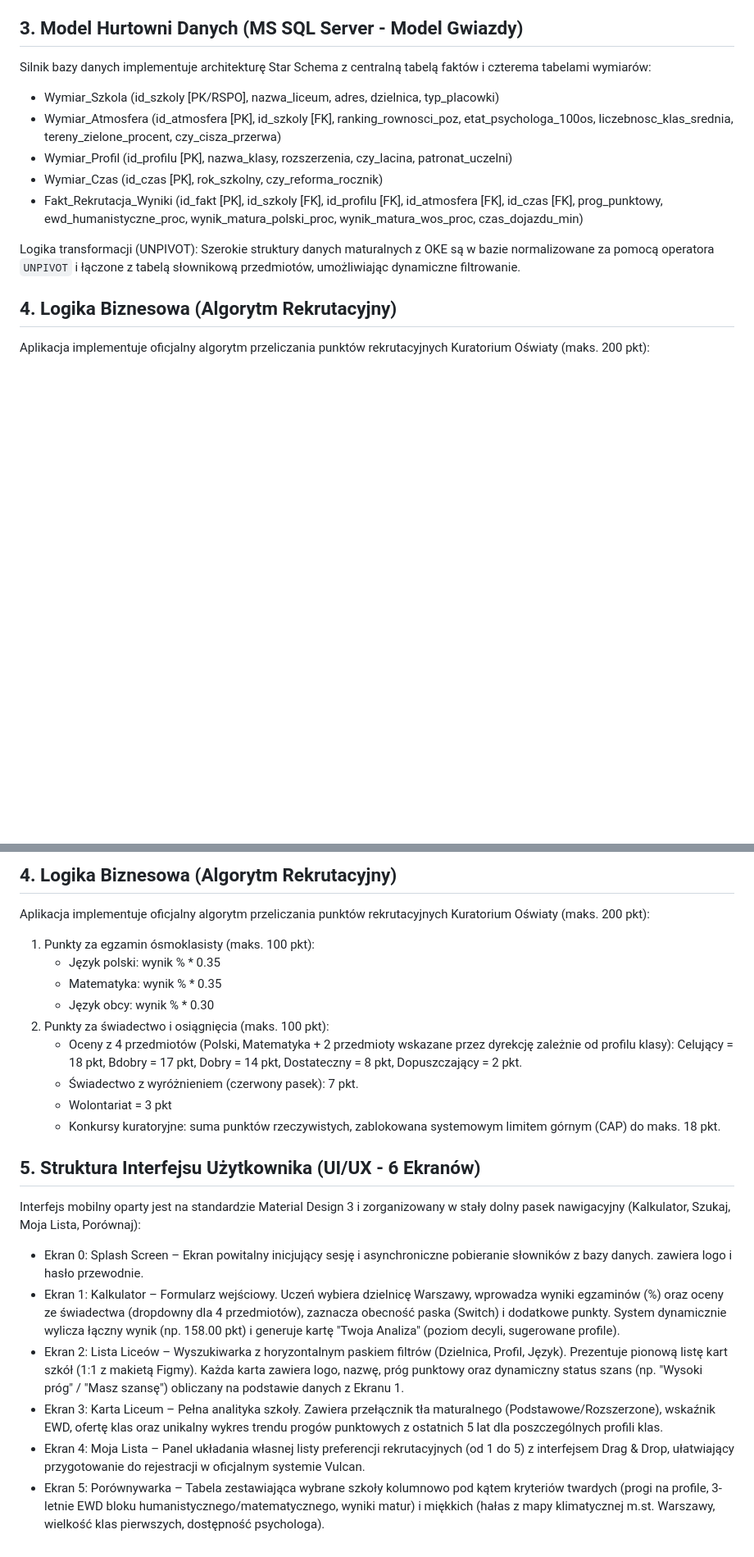
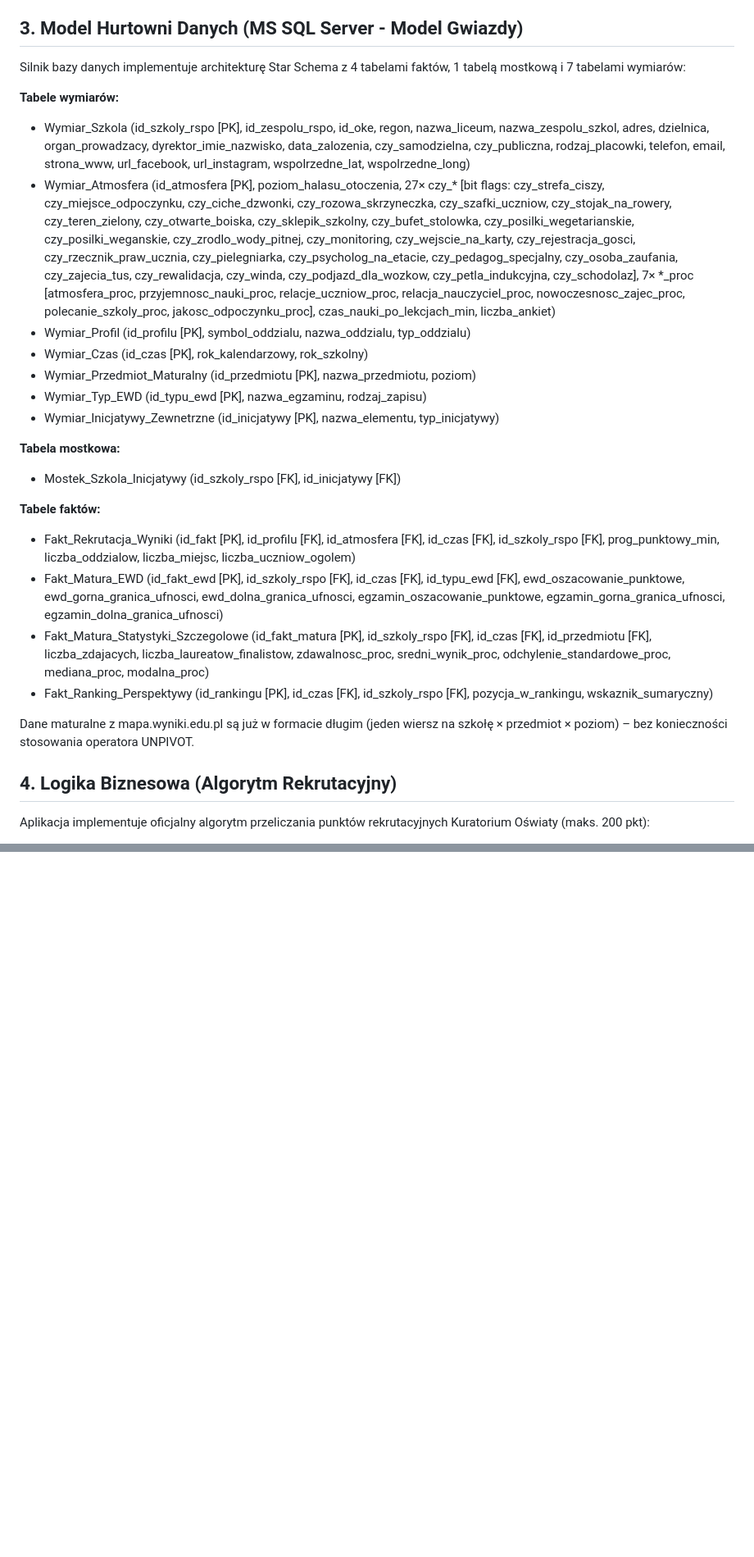
Before and after one commit to pd5132/WawaLiceum, a Markdown page: docs/README.md, 2 parts joined by grey strips. Shown at 82% size. Rendered like a GitHub page; blank space fills up the shorter version.

```diff
--- a/docs/README.md
+++ b/docs/README.md
@@ -21,15 +21,27 @@ Potok danych (Data Pipeline):
 Surowe zbiory danych (CSV/XLSX) są konsolidowane w repozytorium chmurowym, a następnie mapowane i ładowane za pomocą narzędzia Stitch (no-code data pipeline) do centralnej bazy danych.
 
 ## 3. Model Hurtowni Danych (MS SQL Server - Model Gwiazdy)
-Silnik bazy danych implementuje architekturę Star Schema z centralną tabelą faktów i czterema tabelami wymiarów:
+Silnik bazy danych implementuje architekturę Star Schema z 4 tabelami faktów, 1 tabelą mostkową i 7 tabelami wymiarów:
 
-- Wymiar_Szkola (id_szkoly [PK/RSPO], nazwa_liceum, adres, dzielnica, typ_placowki)
-- Wymiar_Atmosfera (id_atmosfera [PK], id_szkoly [FK], ranking_rownosci_poz, etat_psychologa_100os, liczebnosc_klas_srednia, tereny_zielone_procent, czy_cisza_przerwa)
-- Wymiar_Profil (id_profilu [PK], nazwa_klasy, rozszerzenia, czy_lacina, patronat_uczelni)
-- Wymiar_Czas (id_czas [PK], rok_szkolny, czy_reforma_rocznik)
-- Fakt_Rekrutacja_Wyniki (id_fakt [PK], id_szkoly [FK], id_profilu [FK], id_atmosfera [FK], id_czas [FK], prog_punktowy, ewd_humanistyczne_proc, wynik_matura_polski_proc, wynik_matura_wos_proc, czas_dojazdu_min)
+**Tabele wymiarów:**
+- Wymiar_Szkola (id_szkoly_rspo [PK], id_zespolu_rspo, id_oke, regon, nazwa_liceum, nazwa_zespolu_szkol, adres, dzielnica, organ_prowadzacy, dyrektor_imie_nazwisko, data_zalozenia, czy_samodzielna, czy_publiczna, rodzaj_placowki, telefon, email, strona_www, url_facebook, url_instagram, wspolrzedne_lat, wspolrzedne_long)
+- Wymiar_Atmosfera (id_atmosfera [PK], poziom_halasu_otoczenia, 27× czy_* [bit flags: czy_strefa_ciszy, czy_miejsce_odpoczynku, czy_ciche_dzwonki, czy_rozowa_skrzyneczka, czy_szafki_uczniow, czy_stojak_na_rowery, czy_teren_zielony, czy_otwarte_boiska, czy_sklepik_szkolny, czy_bufet_stolowka, czy_posilki_wegetarianskie, czy_posilki_weganskie, czy_zrodlo_wody_pitnej, czy_monitoring, czy_wejscie_na_karty, czy_rejestracja_gosci, czy_rzecznik_praw_ucznia, czy_pielegniarka, czy_psycholog_na_etacie, czy_pedagog_specjalny, czy_osoba_zaufania, czy_zajecia_tus, czy_rewalidacja, czy_winda, czy_podjazd_dla_wozkow, czy_petla_indukcyjna, czy_schodolaz], 7× *_proc [atmosfera_proc, przyjemnosc_nauki_proc, relacje_uczniow_proc, relacja_nauczyciel_proc, nowoczesnosc_zajec_proc, polecanie_szkoly_proc, jakosc_odpoczynku_proc], czas_nauki_po_lekcjach_min, liczba_ankiet)
+- Wymiar_Profil (id_profilu [PK], symbol_oddzialu, nazwa_oddzialu, typ_oddzialu)
+- Wymiar_Czas (id_czas [PK], rok_kalendarzowy, rok_szkolny)
+- Wymiar_Przedmiot_Maturalny (id_przedmiotu [PK], nazwa_przedmiotu, poziom)
+- Wymiar_Typ_EWD (id_typu_ewd [PK], nazwa_egzaminu, rodzaj_zapisu)
+- Wymiar_Inicjatywy_Zewnetrzne (id_inicjatywy [PK], nazwa_elementu, typ_inicjatywy)
 
-Logika transformacji (UNPIVOT): Szerokie struktury danych maturalnych z OKE są w bazie normalizowane za pomocą operatora `UNPIVOT` i łączone z tabelą słownikową przedmiotów, umożliwiając dynamiczne filtrowanie.
+**Tabela mostkowa:**
+- Mostek_Szkola_Inicjatywy (id_szkoly_rspo [FK], id_inicjatywy [FK])
+
+**Tabele faktów:**
+- Fakt_Rekrutacja_Wyniki (id_fakt [PK], id_profilu [FK], id_atmosfera [FK], id_czas [FK], id_szkoly_rspo [FK], prog_punktowy_min, liczba_oddzialow, liczba_miejsc, liczba_uczniow_ogolem)
+- Fakt_Matura_EWD (id_fakt_ewd [PK], id_szkoly_rspo [FK], id_czas [FK], id_typu_ewd [FK], ewd_oszacowanie_punktowe, ewd_gorna_granica_ufnosci, ewd_dolna_granica_ufnosci, egzamin_oszacowanie_punktowe, egzamin_gorna_granica_ufnosci, egzamin_dolna_granica_ufnosci)
+- Fakt_Matura_Statystyki_Szczegolowe (id_fakt_matura [PK], id_szkoly_rspo [FK], id_czas [FK], id_przedmiotu [FK], liczba_zdajacych, liczba_laureatow_finalistow, zdawalnosc_proc, sredni_wynik_proc, odchylenie_standardowe_proc, mediana_proc, modalna_proc)
+- Fakt_Ranking_Perspektywy (id_rankingu [PK], id_czas [FK], id_szkoly_rspo [FK], pozycja_w_rankingu, wskaznik_sumaryczny)
+
+Dane maturalne z mapa.wyniki.edu.pl są już w formacie długim (jeden wiersz na szkołę × przedmiot × poziom) – bez konieczności stosowania operatora UNPIVOT.
 
 ## 4. Logika Biznesowa (Algorytm Rekrutacyjny)
 Aplikacja implementuje oficjalny algorytm przeliczania punktów rekrutacyjnych Kuratorium Oświaty (maks. 200 pkt):
@@ -91,21 +72,0 @@ Logika transformacji (UNPIVOT): Szerokie struktury danych maturalnych z OKE są
-## 4. Logika Biznesowa (Algorytm Rekrutacyjny)
-Aplikacja implementuje oficjalny algorytm przeliczania punktów rekrutacyjnych Kuratorium Oświaty (maks. 200 pkt):
-1. Punkty za egzamin ósmoklasisty (maks. 100 pkt):
-   - Język polski: wynik % * 0.35
-   - Matematyka: wynik % * 0.35
-   - Język obcy: wynik % * 0.30
-2. Punkty za świadectwo i osiągnięcia (maks. 100 pkt):
-   - Oceny z 4 przedmiotów (Polski, Matematyka + 2 przedmioty wskazane przez dyrekcję zależnie od profilu klasy): Celujący = 18 pkt, Bdobry = 17 pkt, Dobry = 14 pkt, Dostateczny = 8 pkt, Dopuszczający = 2 pkt.
-   - Świadectwo z wyróżnieniem (czerwony pasek): 7 pkt.
-   - Wolontariat = 3 pkt
-   - Konkursy kuratoryjne: suma punktów rzeczywistych, zablokowana systemowym limitem górnym (CAP) do maks. 18 pkt.
-
-## 5. Struktura Interfejsu Użytkownika (UI/UX - 6 Ekranów)
-Interfejs mobilny oparty jest na standardzie Material Design 3 i zorganizowany w stały dolny pasek nawigacyjny (Kalkulator, Szukaj, Moja Lista, Porównaj):
-
-- Ekran 0: Splash Screen – Ekran powitalny inicjujący sesję i asynchroniczne pobieranie słowników z bazy danych. zawiera logo i hasło przewodnie.
-- Ekran 1: Kalkulator – Formularz wejściowy. Uczeń wybiera dzielnicę Warszawy, wprowadza wyniki egzaminów (%) oraz oceny ze świadectwa (dropdowny dla 4 przedmiotów), zaznacza obecność paska (Switch) i dodatkowe punkty. System dynamicznie wylicza łączny wynik (np. 158.00 pkt) i generuje kartę "Twoja Analiza" (poziom decyli, sugerowane profile).
-- Ekran 2: Lista Liceów – Wyszukiwarka z horyzontalnym paskiem filtrów (Dzielnica, Profil, Język). Prezentuje pionową listę kart szkół (1:1 z makietą Figmy). Każda karta zawiera logo, nazwę, próg punktowy oraz dynamiczny status szans (np. "Wysoki próg" / "Masz szansę") obliczany na podstawie danych z Ekranu 1.
-- Ekran 3: Karta Liceum – Pełna analityka szkoły. Zawiera przełącznik tła maturalnego (Podstawowe/Rozszerzone), wskaźnik EWD, ofertę klas oraz unikalny wykres trendu progów punktowych z ostatnich 5 lat dla poszczególnych profili klas.
-- Ekran 4: Moja Lista – Panel układania własnej listy preferencji rekrutacyjnych (od 1 do 5) z interfejsem Drag & Drop, ułatwiający przygotowanie do rejestracji w oficjalnym systemie Vulcan.
-- Ekran 5: Porównywarka – Tabela zestawiająca wybrane szkoły kolumnowo pod kątem kryteriów twardych (progi na profile, 3-letnie EWD bloku humanistycznego/matematycznego, wyniki matur) i miękkich (hałas z mapy klimatycznej m.st. Warszawy, wielkość klas pierwszych, dostępność psychologa).
```
Also changed, not shown: other parts of docs/README.md (+5 -35 lines).
